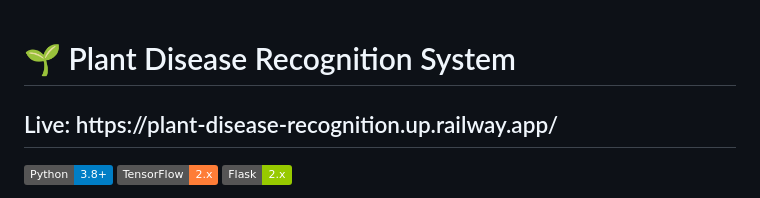
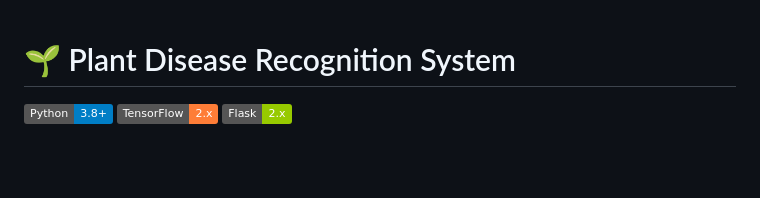
Before and after one commit to shubhammgits/Plant-Disease-Recognition, a Markdown page: README.md, the part around the change. GitHub-like rendering; badges without logos; blank space fills up the shorter version.

```diff
--- a/README.md
+++ b/README.md
@@ -1,6 +1,5 @@
 # 🌱 Plant Disease Recognition System
 
-<h2>Live: https://plant-disease-recognition.up.railway.app/</h2>
 
 [![Python](https://img.shields.io/badge/Python-3.8%2B-blue.svg)](https://www.python.org/)
 [![TensorFlow](https://img.shields.io/badge/TensorFlow-2.x-orange.svg)](https://tensorflow.org/)
```
